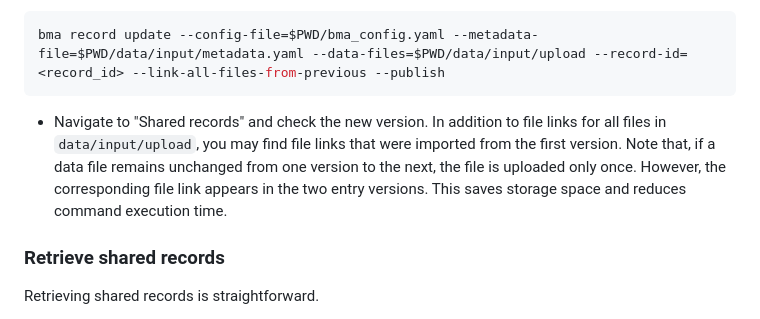
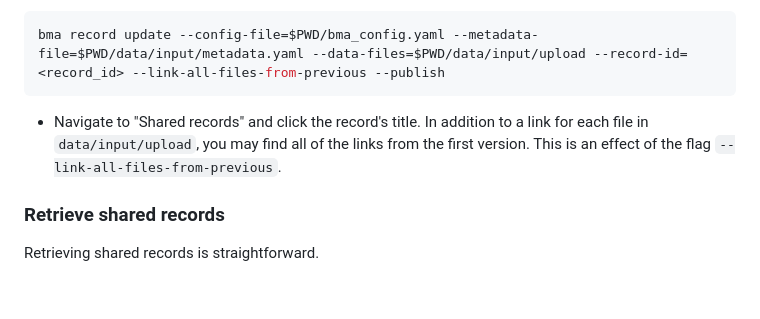
Before and after one commit to materialscloud-org/big-map-archive, a Markdown page: user_training/getting_started_with_big-map-archive.md, the part around the change. Drawn GitHub-style; blank space fills up the shorter version.

````diff
--- a/user_training/getting_started_with_big-map-archive.md
+++ b/user_training/getting_started_with_big-map-archive.md
@@ -111,8 +111,7 @@ bma record update --config-file=$PWD/bma_config.yaml --metadata-file=$PWD/data/i
 ```bash
 bma record update --config-file=$PWD/bma_config.yaml --metadata-file=$PWD/data/input/metadata.yaml --data-files=$PWD/data/input/upload --record-id=<record_id> --link-all-files-from-previous --publish
 ```
-- Navigate to "Shared records" and check the new version. In addition to file links for all files in `data/input/upload`, you may find file links that were imported from the first version.
-Note that, if a data file remains unchanged from one version to the next, the file is uploaded only once. However, the corresponding file link appears in the two entry versions. This saves storage space and reduces command execution time.
+- Navigate to "Shared records" and click the record's title. In addition to a link for each file in `data/input/upload`, you may find all of the links from the first version. This is an effect of the flag `--link-all-files-from-previous`.
 
 ### Retrieve shared records
 
````
